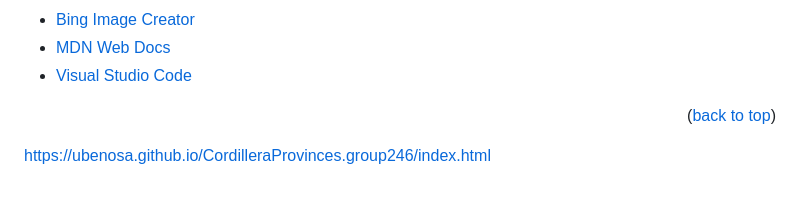
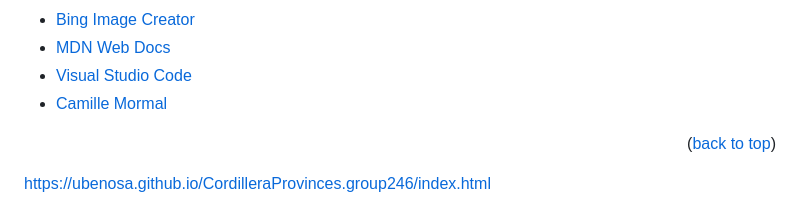
Before and after one commit to UBenosa/CordilleraProvinces.group246, a Markdown page: .github/README.md, the part around the change. GitHub-like rendering.

```diff
--- a/.github/README.md
+++ b/.github/README.md
@@ -180,6 +180,7 @@ Use this space to list resources you find helpful and would like to give credit
 * [Bing Image Creator](https://www.bing.com/create)
 * [MDN Web Docs](https://developer.mozilla.org/en-US/)
 * [Visual Studio Code](https://code.visualstudio.com/)
+* [Camille Mormal](https://camillemormal.com/)
 
 
 <p align="right">(<a href="#readme-top">back to top</a>)</p>
```
